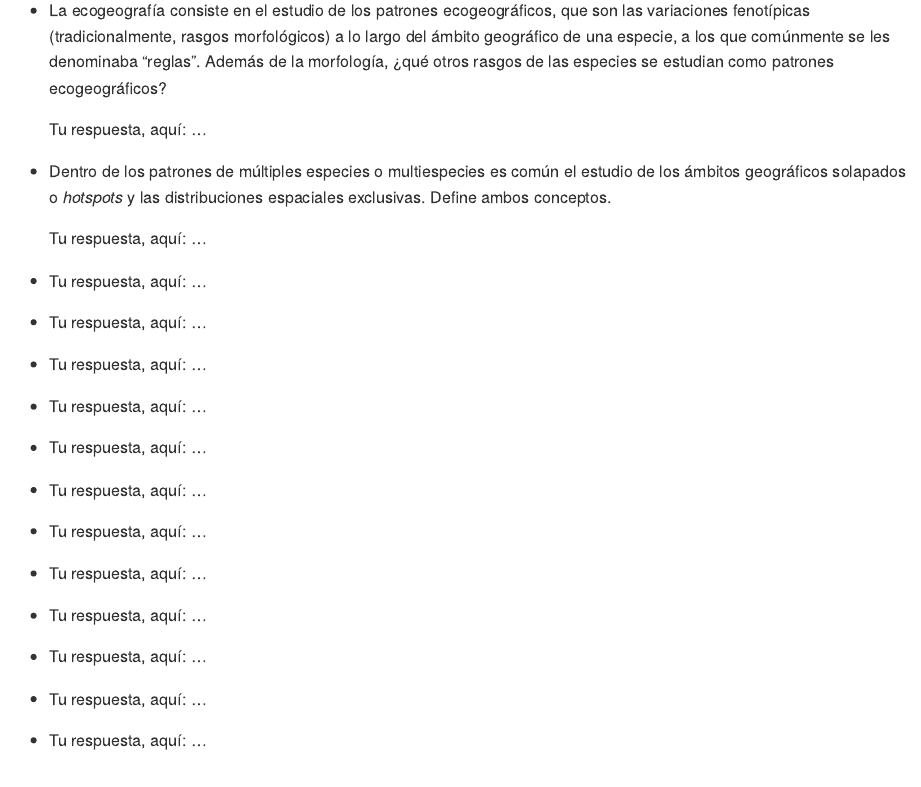
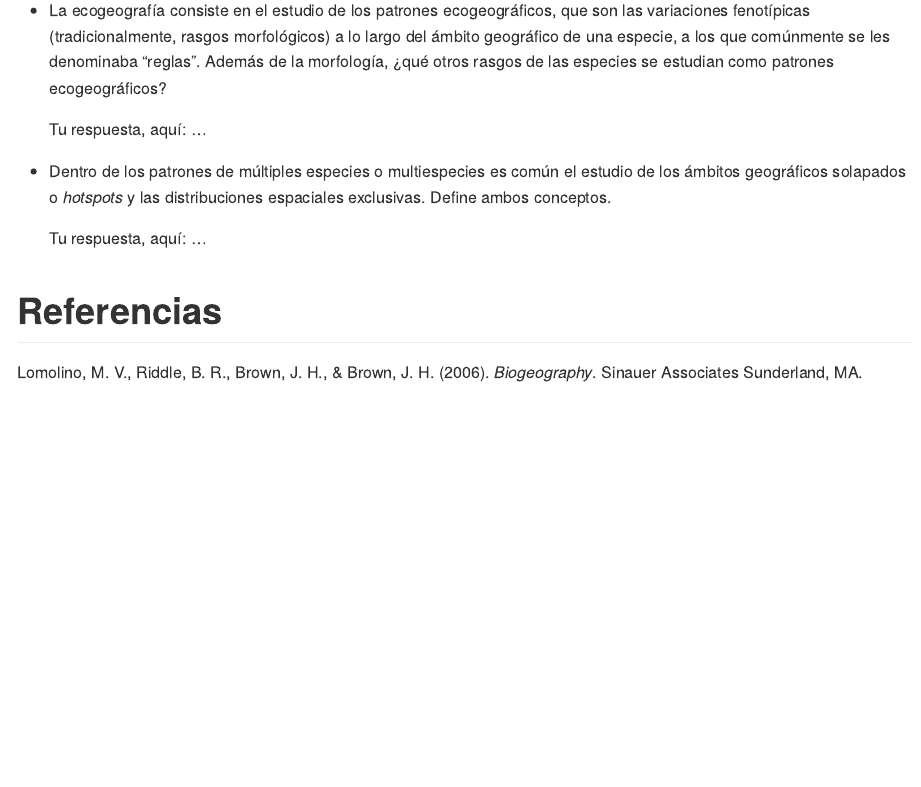
Before and after one commit to biogeografia-master/unidad-3-asignacion-1-distribucion-de-especies, an R Markdown document (README.Rmd): the page in a window 1100 px wide, from 2330 px down. The pictures show the output file README.md that the author committed with the source, drawn offline in the style of GitHub.

Commit message:
readme updated

```diff
--- a/README.Rmd
+++ b/README.Rmd
@@ -106,53 +106,4 @@ Sobre los patrones de distribución, los autores del libro de texto prefieren a
 
     Tu respuesta, aquí: ...
 
-*
-
-    Tu respuesta, aquí: ...
-
-*
-
-    Tu respuesta, aquí: ...
-
-*
-
-    Tu respuesta, aquí: ...
-
-*
-
-    Tu respuesta, aquí: ...
-
-*
-
-    Tu respuesta, aquí: ...
-
-*
-
-    Tu respuesta, aquí: ...
-
-*
-
-    Tu respuesta, aquí: ...
-
-*
-
-    Tu respuesta, aquí: ...
-
-*
-
-    Tu respuesta, aquí: ...
-
-*
-
-    Tu respuesta, aquí: ...
-
-*
-
-    Tu respuesta, aquí: ...
-
-*
-
-    Tu respuesta, aquí: ...
-
-
 # Referencias
```
Also changed, not shown: README.md.
